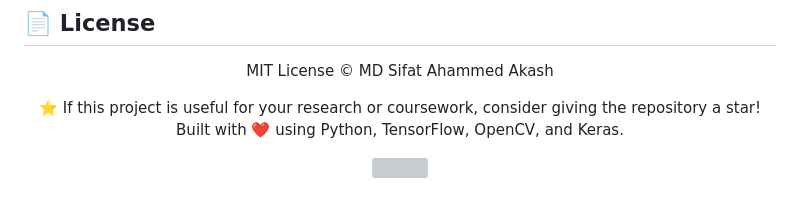
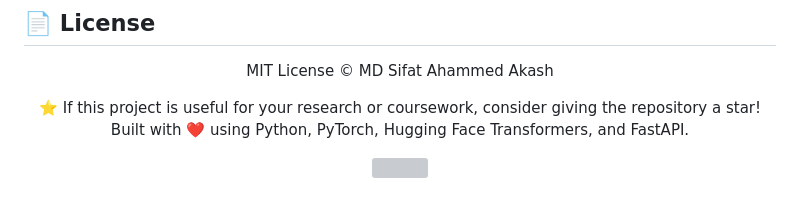
Before and after one commit to sifatahammed/Web-App-for-Text-Summarization-and-NER, a Markdown page: README.md, the part around the change. Rendered like a GitHub page; grey boxes are pictures that could not be loaded.

```diff
--- a/README.md
+++ b/README.md
@@ -738,6 +738,6 @@ MIT License © MD Sifat Ahammed Akash
 <div align="center">
 ⭐ If this project is useful for your research or coursework, consider giving the repository a star!
 
-Built with ❤️ using Python, TensorFlow, OpenCV, and Keras.
+Built with ❤️ using Python, PyTorch, Hugging Face Transformers, and FastAPI.
 
 <img src="https://capsule-render.vercel.app/api?type=waving&color=gradient&height=100&section=footer" width="100%"/> </div>
```
